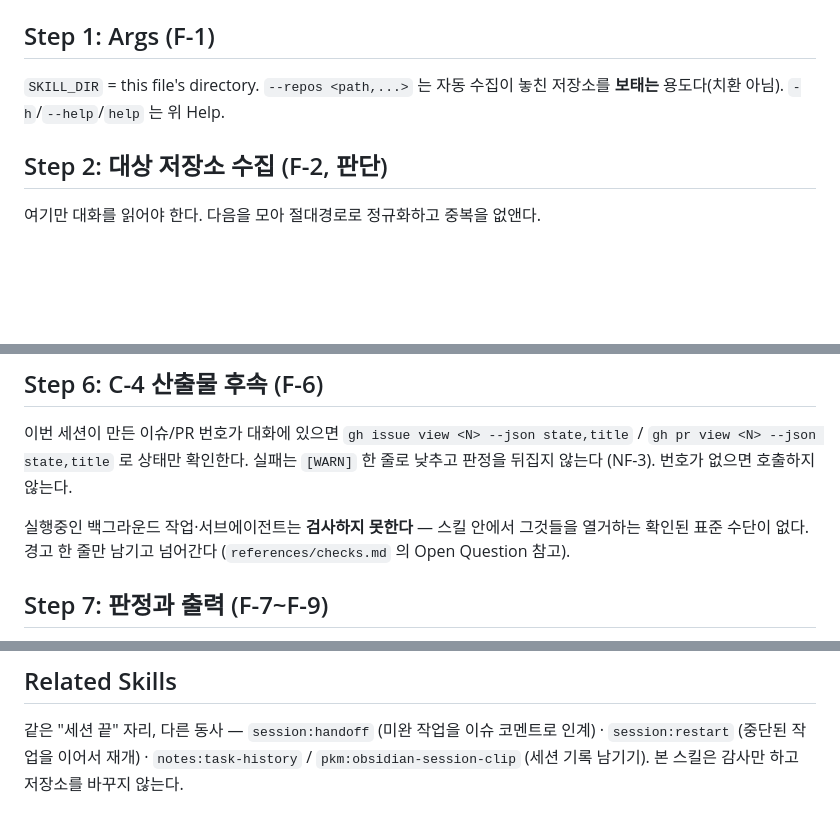
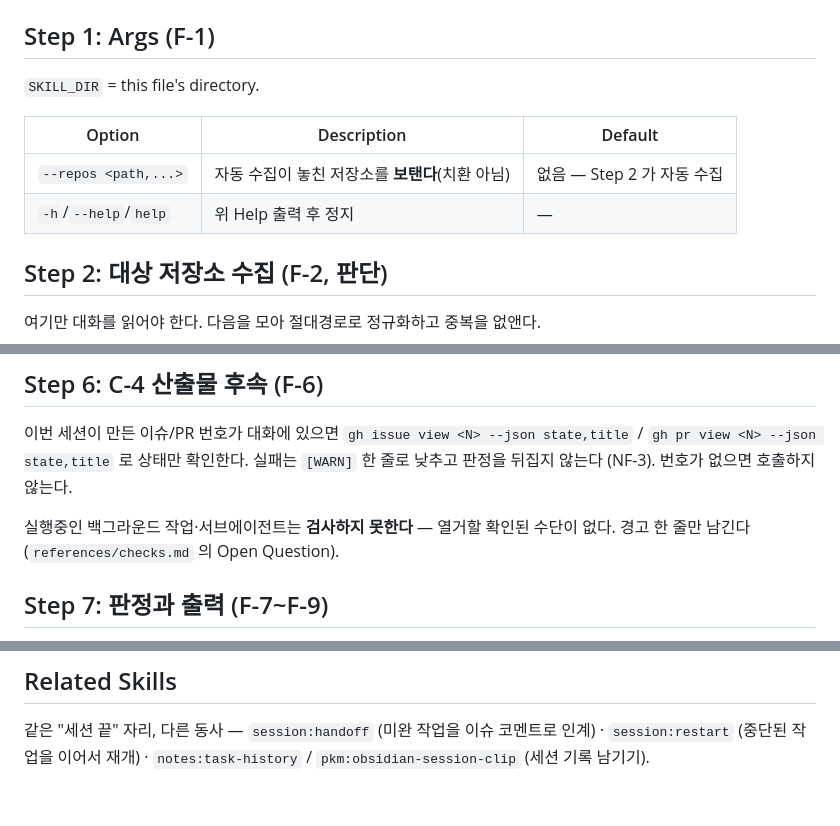
Before and after one commit to dEitY719/session-skills, a Markdown page: skills/close/SKILL.md, 3 parts joined by grey strips. Drawn GitHub-style; blank space fills up the shorter version.

Commit message:
docs(close): document --repos in the standard options table
skill-check flagged `--repos` as the only option described in prose, with
no stated default and none of the Option/Description/Default table the
sibling skills use. Replace the Step 1 prose with that table and add the
same table to the printed help, so both places now state the default.

To stay inside the 100-line SKILL.md limit, two paragraphs were rewrapped
and the trailing read-only restatement in Related Skills was dropped — the
canonical statement lives in Constraints and the frontmatter description.

The other three findings on this issue (namespace renames, `license: MIT`,
the dotfiles citations) already landed in PR #11.

Closes #2

Co-Authored-By: Claude Opus 5 (1M context) <noreply@anthropic.com>
Claude-Session: https://claude.ai/code/session_01WGj56ECCXjU7udoD8JNW7o

```diff
--- a/skills/close/SKILL.md
+++ b/skills/close/SKILL.md
@@ -23,8 +23,12 @@ stop. No other tool calls.
 
 ## Step 1: Args (F-1)
 
-`SKILL_DIR` = this file's directory. `--repos <path,...>` 는 자동 수집이
-놓친 저장소를 **보태는** 용도다(치환 아님). `-h`/`--help`/`help` 는 위 Help.
+`SKILL_DIR` = this file's directory.
+
+| Option | Description | Default |
+|---|---|---|
+| `--repos <path,...>` | 자동 수집이 놓친 저장소를 **보탠다**(치환 아님) | 없음 — Step 2 가 자동 수집 |
+| `-h`/`--help`/`help` | 위 Help 출력 후 정지 | — |
 
 ## Step 2: 대상 저장소 수집 (F-2, 판단)
 
@@ -71,9 +75,8 @@ scratchpad 경로는 세션이 시스템 프롬프트로 받은 값을 그대로
 로 상태만 확인한다. 실패는 `[WARN]` 한 줄로 낮추고 판정을 뒤집지 않는다
 (NF-3). 번호가 없으면 호출하지 않는다.
 
-실행중인 백그라운드 작업·서브에이전트는 **검사하지 못한다** — 스킬 안에서
-그것들을 열거하는 확인된 표준 수단이 없다. 경고 한 줄만 남기고 넘어간다
-(`references/checks.md` 의 Open Question 참고).
+실행중인 백그라운드 작업·서브에이전트는 **검사하지 못한다** — 열거할 확인된
+수단이 없다. 경고 한 줄만 남긴다 (`references/checks.md` 의 Open Question).
 
 ## Step 7: 판정과 출력 (F-7~F-9)
 
@@ -94,5 +97,4 @@ scratchpad 경로는 세션이 시스템 프롬프트로 받은 값을 그대로
 
 같은 "세션 끝" 자리, 다른 동사 — `session:handoff` (미완 작업을 이슈
 코멘트로 인계) · `session:restart` (중단된 작업을 이어서 재개) ·
-`notes:task-history` / `pkm:obsidian-session-clip` (세션 기록 남기기). 본 스킬은
-감사만 하고 저장소를 바꾸지 않는다.
+`notes:task-history` / `pkm:obsidian-session-clip` (세션 기록 남기기).
```
Also changed, not shown: 1 other file.
